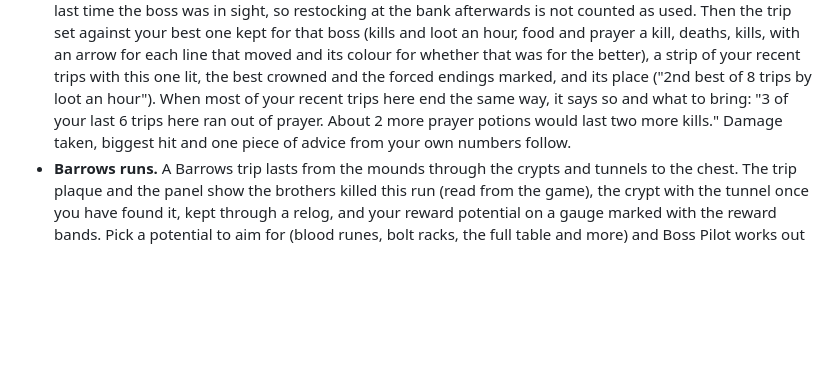
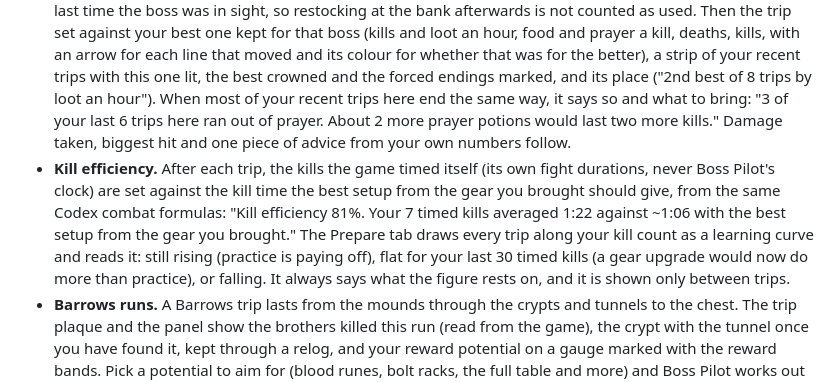
Before and after one commit to Nubles/osrs-codex-boss-pilot, a Markdown page: README.md, the part around one of its changes. Rendered like a GitHub page; blank space fills up the shorter version.

```diff
--- a/README.md
+++ b/README.md
@@ -21,6 +21,7 @@ It is part of the **Codex** suite, alongside [Codex Gear Roadmap](https://github
 - **On the trip.** A plaque with kills, the trip clock, last, average and best kill time (from the game's own fight durations), loot so far, and how many more kills your food and prayer will last at the rate you are using them, or at your past trips' rate before the first kill. When there is not enough for another kill it says to bank after this one, and can send one notification.
 - **Reminders about you.** While at a boss: eat when your hitpoints fall under the share you set, drink when prayer runs low, a combat boost that has worn off, an antifire about to end or not drunk at a dragon, and a must-have item you came without. They look only at you, never at the boss.
 - **The trip debrief.** When a trip ends, a seal says why: **died**, **out of food**, **out of prayer**, **bag full**, logged out, hopped, moved on to another boss, or left with supplies for so many more kills. What you carried is read the last time the boss was in sight, so restocking at the bank afterwards is not counted as used. Then the trip set against your best one kept for that boss (kills and loot an hour, food and prayer a kill, deaths, kills, with an arrow for each line that moved and its colour for whether that was for the better), a strip of your recent trips with this one lit, the best crowned and the forced endings marked, and its place ("2nd best of 8 trips by loot an hour"). When most of your recent trips here end the same way, it says so and what to bring: "3 of your last 6 trips here ran out of prayer. About 2 more prayer potions would last two more kills." Damage taken, biggest hit and one piece of advice from your own numbers follow.
+- **Kill efficiency.** After each trip, the kills the game timed itself (its own fight durations, never Boss Pilot's clock) are set against the kill time the best setup from the gear you brought should give, from the same Codex combat formulas: "Kill efficiency 81%. Your 7 timed kills averaged 1:22 against ~1:06 with the best setup from the gear you brought." The Prepare tab draws every trip along your kill count as a learning curve and reads it: still rising (practice is paying off), flat for your last 30 timed kills (a gear upgrade would now do more than practice), or falling. It always says what the figure rests on, and it is shown only between trips.
 - **Barrows runs.** A Barrows trip lasts from the mounds through the crypts and tunnels to the chest. The trip plaque and the panel show the brothers killed this run (read from the game), the crypt with the tunnel once you have found it, kept through a relog, and your reward potential on a gauge marked with the reward bands. Pick a potential to aim for (blood runes, bolt racks, the full table and more) and Boss Pilot works out the fewest tunnel kills that bring the run there, counting the brothers you still have to kill, from the wiki's own formula. Every chest goes in your own chest log: what it was worth, loot and chests an hour from runs timed start to chest, and how many chests since your last piece with how often a dry spell that long happens. The set shows the 24 pieces you have seen in your bank, on you or in your chests, and the chance the next chest brings one you are missing. It never highlights monsters, doors or anything in the world.
 - **Zalcano.** Zalcano is a Boss Pilot trip from the moment you step into her prison. The Prepare tab checks Song of the Elves and 70 Mining and Smithing, packs a pickaxe, stamina and a teleport crystal, and lists the teleports into Prifddinas you own when Codex Wayfinder is installed. Every kill goes in your own kill log with its loot, worth at the prices of the day. Kills and loot an hour are worked out at your own pace, from kills timed back to back on a trip, so the walk in and breaks do not count. The crystal tool seed, Zalcano shard, Smolcano and uncut onyx each show their wiki drop rate, whether you own one, the kills since your last, and how many players would have had one by then. There are no falling-rock, glowing-rock or damage cues: nothing reacts to the fight.
 - **Moons of Peril.** A trip runs while you are by the Lunar Chest or the game's moons panel is up. Every chest goes in your own chest log with its loot, valued at the day's prices, the moons you subdued before it (read from the game between fights) and the food and potion doses the run used, counted a bite and a sip at a time. Chest value an hour and a run, chests an hour and moons a run come from runs timed chest to chest at your own pace. Each moon's set shows the pieces you own (bank, pack or chest), its wiki rate of 1 in 56 a kill, and how many kills of that moon have gone by without a piece against how many players would have had one. Your collection log page for the moons stays in Codex Log Insight. There are no prayer, tile or attack cues: nothing reacts to a fight.
```
Also changed, not shown: other parts of README.md (+3 -0 lines), docs/screenshots/debrief-efficiency.png (added), docs/screenshots/efficiency-curve.png (added), 9 other files.
